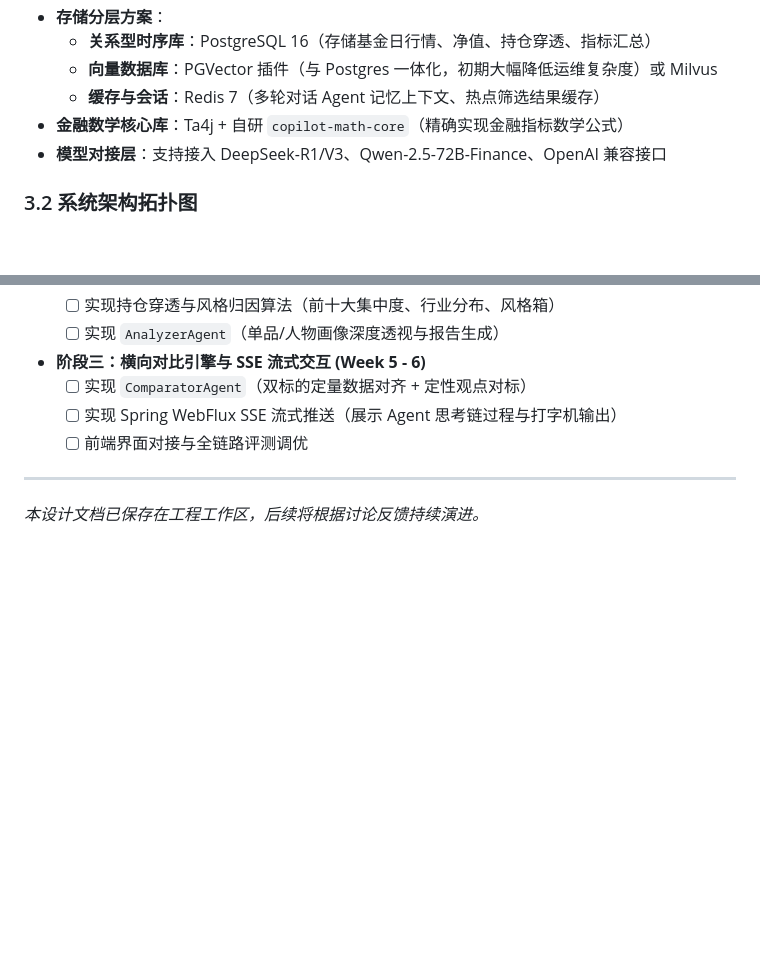
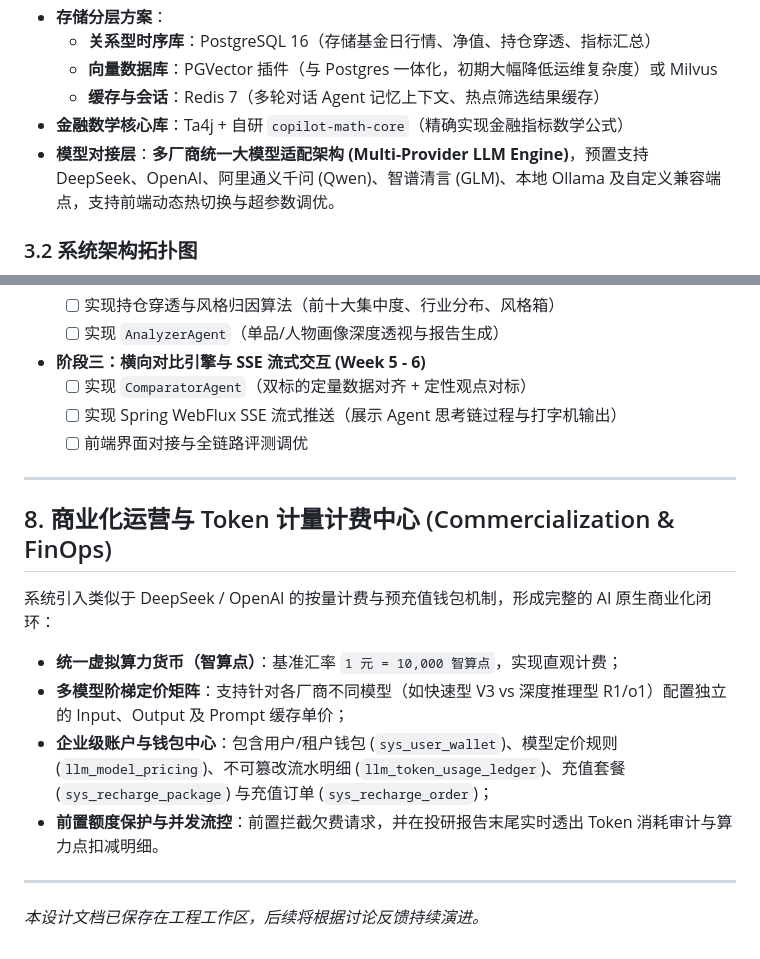
Before and after one commit to SummerBreeze320/FinancialCopilot, a Markdown page: FINANCIAL_RESEARCH_AGENT_DESIGN.md, 2 parts joined by grey strips. GitHub-like rendering; blank space fills up the shorter version.

Commit message:
docs: add multi-provider LLM engine spec and commercial Token metering & billing system design

```diff
--- a/FINANCIAL_RESEARCH_AGENT_DESIGN.md
+++ b/FINANCIAL_RESEARCH_AGENT_DESIGN.md
@@ -87,7 +87,7 @@ erDiagram
     *   **向量数据库**：PGVector 插件（与 Postgres 一体化，初期大幅降低运维复杂度）或 Milvus
     *   **缓存与会话**：Redis 7（多轮对话 Agent 记忆上下文、热点筛选结果缓存）
 *   **金融数学核心库**：Ta4j + 自研 `copilot-math-core`（精确实现金融指标数学公式）
-*   **模型对接层**：支持接入 DeepSeek-R1/V3、Qwen-2.5-72B-Finance、OpenAI 兼容接口
+*   **模型对接层**：**多厂商统一大模型适配架构 (Multi-Provider LLM Engine)**，预置支持 DeepSeek、OpenAI、阿里通义千问 (Qwen)、智谱清言 (GLM)、本地 Ollama 及自定义兼容端点，支持前端动态热切换与超参数调优。
 
 ### 3.2 系统架构拓扑图
 
@@ -384,4 +384,14 @@ public interface FundAiAgents {
     *   [ ] 前端界面对接与全链路评测调优
 
 ---
+
+## 8. 商业化运营与 Token 计量计费中心 (Commercialization & FinOps)
+
+系统引入类似于 DeepSeek / OpenAI 的按量计费与预充值钱包机制，形成完整的 AI 原生商业化闭环：
+*   **统一虚拟算力货币（智算点）**：基准汇率 `1 元 = 10,000 智算点`，实现直观计费；
+*   **多模型阶梯定价矩阵**：支持针对各厂商不同模型（如快速型 V3 vs 深度推理型 R1/o1）配置独立的 Input、Output 及 Prompt 缓存单价；
+*   **企业级账户与钱包中心**：包含用户/租户钱包 (`sys_user_wallet`)、模型定价规则 (`llm_model_pricing`)、不可篡改流水明细 (`llm_token_usage_ledger`)、充值套餐 (`sys_recharge_package`) 与充值订单 (`sys_recharge_order`)；
+*   **前置额度保护与并发流控**：前置拦截欠费请求，并在投研报告末尾实时透出 Token 消耗审计与算力点扣减明细。
+
+---
 *本设计文档已保存在工程工作区，后续将根据讨论反馈持续演进。*
```
Also changed, not shown: 1 other file.
